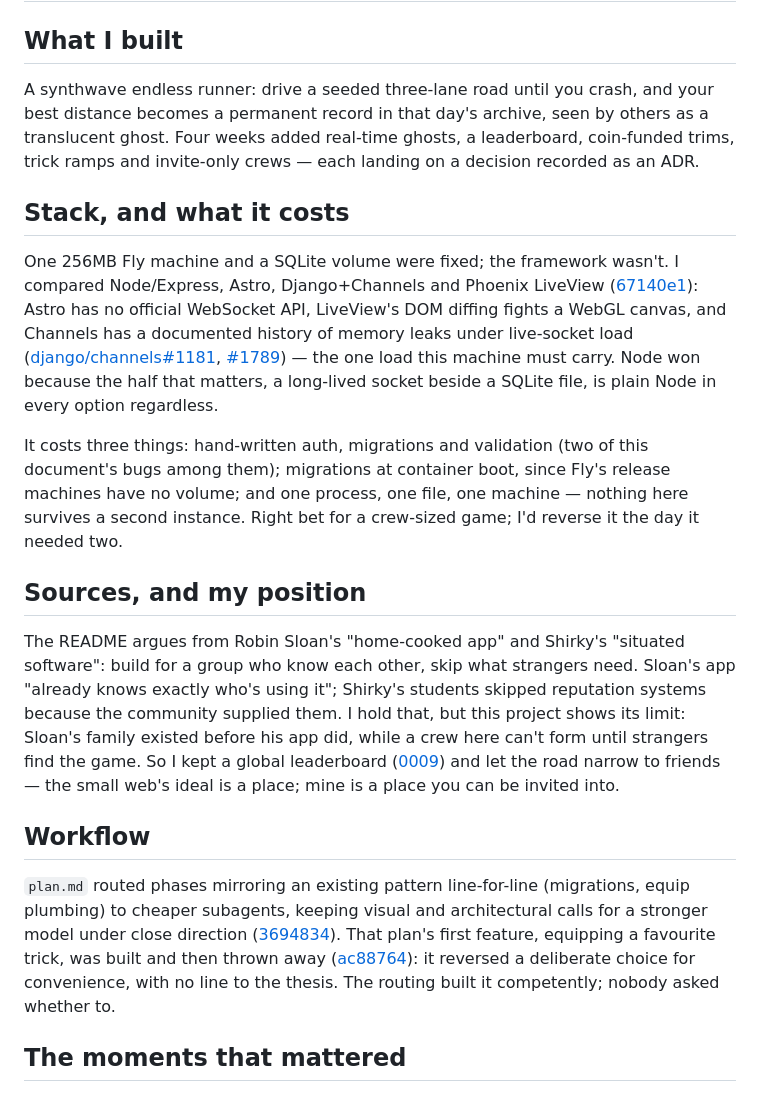
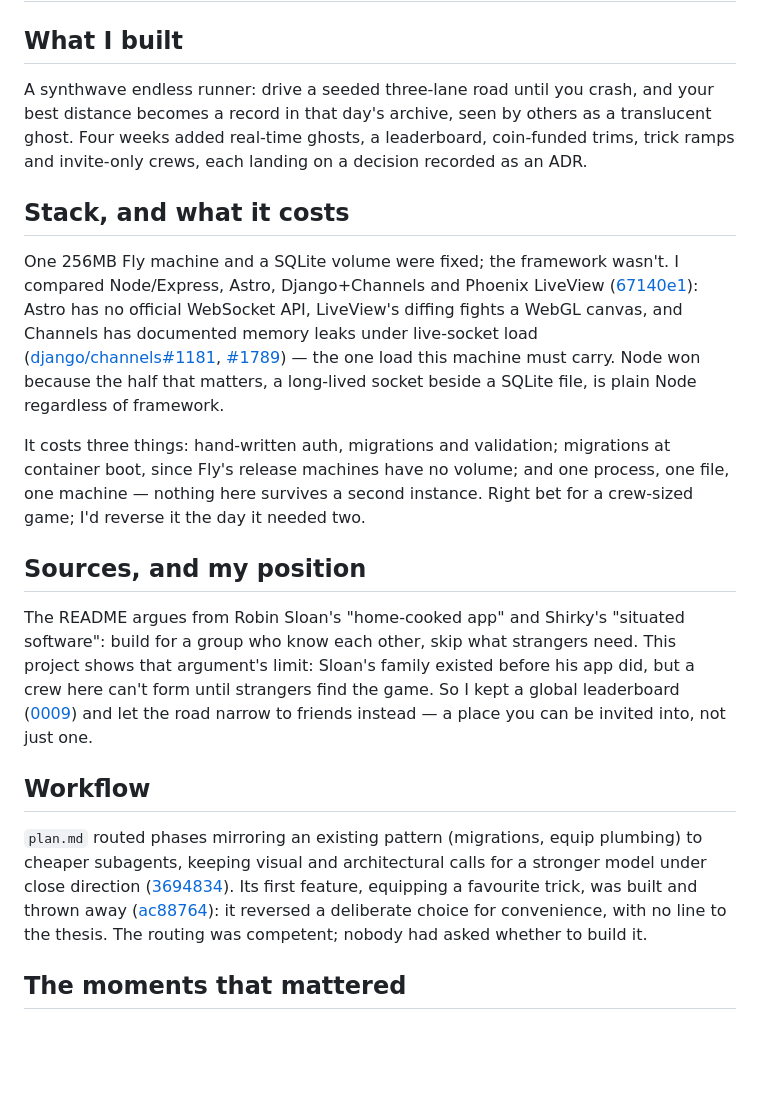
Before and after one commit to comp4020-agentic-coding-studio/comp4020-final-marcuszorian, a Markdown page: PROCESS.md, the part around one of its changes. Drawn GitHub-style; blank space fills up the shorter version.

```diff
--- a/PROCESS.md
+++ b/PROCESS.md
@@ -2,21 +2,50 @@
 
 ## What I built
 
-A synthwave endless runner: drive a seeded three-lane road until you crash, and your best distance becomes a permanent record in that day's archive, seen by others as a translucent ghost. Four weeks added real-time ghosts, a leaderboard, coin-funded trims, trick ramps and invite-only crews — each landing on a decision recorded as an ADR.
+A synthwave endless runner: drive a seeded three-lane road until you crash,
+and your best distance becomes a record in that day's archive, seen by
+others as a translucent ghost. Four weeks added real-time ghosts, a
+leaderboard, coin-funded trims, trick ramps and invite-only crews, each
+landing on a decision recorded as an ADR.
 
 ## Stack, and what it costs
 
-One 256MB Fly machine and a SQLite volume were fixed; the framework wasn't. I compared Node/Express, Astro, Django+Channels and Phoenix LiveView ([67140e1](https://github.com/comp4020-agentic-coding-studio/comp4020-final-marcuszorian/commit/67140e10a4230cd23243f24bc8a9e925be191f92)): Astro has no official WebSocket API, LiveView's DOM diffing fights a WebGL canvas, and Channels has a documented history of memory leaks under live-socket load ([django/channels#1181](https://github.com/django/channels/issues/1181), [#1789](https://github.com/django/channels/issues/1789)) — the one load this machine must carry. Node won because the half that matters, a long-lived socket beside a SQLite file, is plain Node in every option regardless.
+One 256MB Fly machine and a SQLite volume were fixed; the framework wasn't. I
+compared Node/Express, Astro, Django+Channels and Phoenix LiveView
+([67140e1](https://github.com/comp4020-agentic-coding-studio/comp4020-final-marcuszorian/commit/67140e10a4230cd23243f24bc8a9e925be191f92)):
+Astro has no official WebSocket API, LiveView's diffing fights a WebGL
+canvas, and Channels has documented memory leaks under live-socket load
+([django/channels#1181](https://github.com/django/channels/issues/1181),
+[#1789](https://github.com/django/channels/issues/1789)) — the one load this
+machine must carry. Node won because the half that matters, a long-lived
+socket beside a SQLite file, is plain Node regardless of framework.
 
-It costs three things: hand-written auth, migrations and validation (two of this document's bugs among them); migrations at container boot, since Fly's release machines have no volume; and one process, one file, one machine — nothing here survives a second instance. Right bet for a crew-sized game; I'd reverse it the day it needed two.
+It costs three things: hand-written auth, migrations and validation; migrations
+at container boot, since Fly's release machines have no volume; and one
+process, one file, one machine — nothing here survives a second instance.
+Right bet for a crew-sized game; I'd reverse it the day it needed two.
 
 ## Sources, and my position
 
-The README argues from Robin Sloan's "home-cooked app" and Shirky's "situated software": build for a group who know each other, skip what strangers need. Sloan's app "already knows exactly who's using it"; Shirky's students skipped reputation systems because the community supplied them. I hold that, but this project shows its limit: Sloan's family existed before his app did, while a crew here can't form until strangers find the game. So I kept a global leaderboard ([0009](https://github.com/comp4020-agentic-coding-studio/comp4020-final-marcuszorian/blob/main/doc/adr/0009-leaderboard.md)) and let the road narrow to friends — the small web's ideal is a place; mine is a place you can be invited into.
+The README argues from Robin Sloan's "home-cooked app" and Shirky's "situated
+software": build for a group who know each other, skip what strangers need.
+This project shows that argument's limit: Sloan's family existed before his
+app did, but a crew here can't form until strangers find the game. So I kept
+a global leaderboard
+([0009](https://github.com/comp4020-agentic-coding-studio/comp4020-final-marcuszorian/blob/main/doc/adr/0009-leaderboard.md))
+and let the road narrow to friends instead — a place you can be invited into,
+not just one.
 
 ## Workflow
 
-`plan.md` routed phases mirroring an existing pattern line-for-line (migrations, equip plumbing) to cheaper subagents, keeping visual and architectural calls for a stronger model under close direction ([3694834](https://github.com/comp4020-agentic-coding-studio/comp4020-final-marcuszorian/commit/36948343275a4422cbb559d4c1f90f48a4daacd4)). That plan's first feature, equipping a favourite trick, was built and then thrown away ([ac88764](https://github.com/comp4020-agentic-coding-studio/comp4020-final-marcuszorian/commit/ac8876496e2b6f21ca260b4b0b25170c4671c1f6)): it reversed a deliberate choice for convenience, with no line to the thesis. The routing built it competently; nobody asked whether to.
+`plan.md` routed phases mirroring an existing pattern (migrations, equip
+plumbing) to cheaper subagents, keeping visual and architectural calls for a
+stronger model under close direction
+([3694834](https://github.com/comp4020-agentic-coding-studio/comp4020-final-marcuszorian/commit/36948343275a4422cbb559d4c1f90f48a4daacd4)).
+Its first feature, equipping a favourite trick, was built and thrown away
+([ac88764](https://github.com/comp4020-agentic-coding-studio/comp4020-final-marcuszorian/commit/ac8876496e2b6f21ca260b4b0b25170c4671c1f6)):
+it reversed a deliberate choice for convenience, with no line to the thesis.
+The routing was competent; nobody had asked whether to build it.
 
 ## The moments that mattered
 
```
Also changed, not shown: other parts of PROCESS.md (+68 -8 lines), docs/process-assets/modal-frozen-desktop.png (added), docs/process-assets/road-culling-after-desktop.png (added), docs/process-assets/road-culling-after-mobile.png (added).
